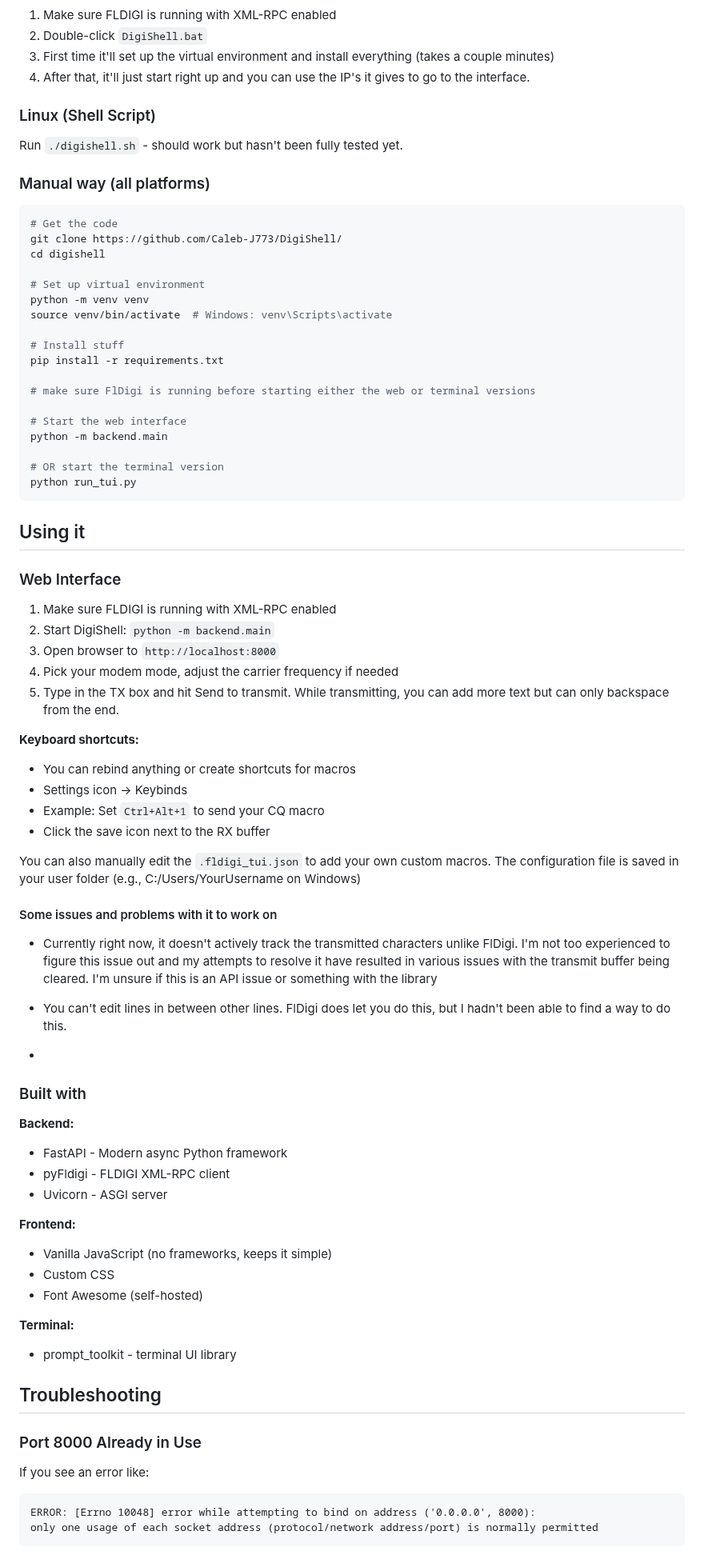
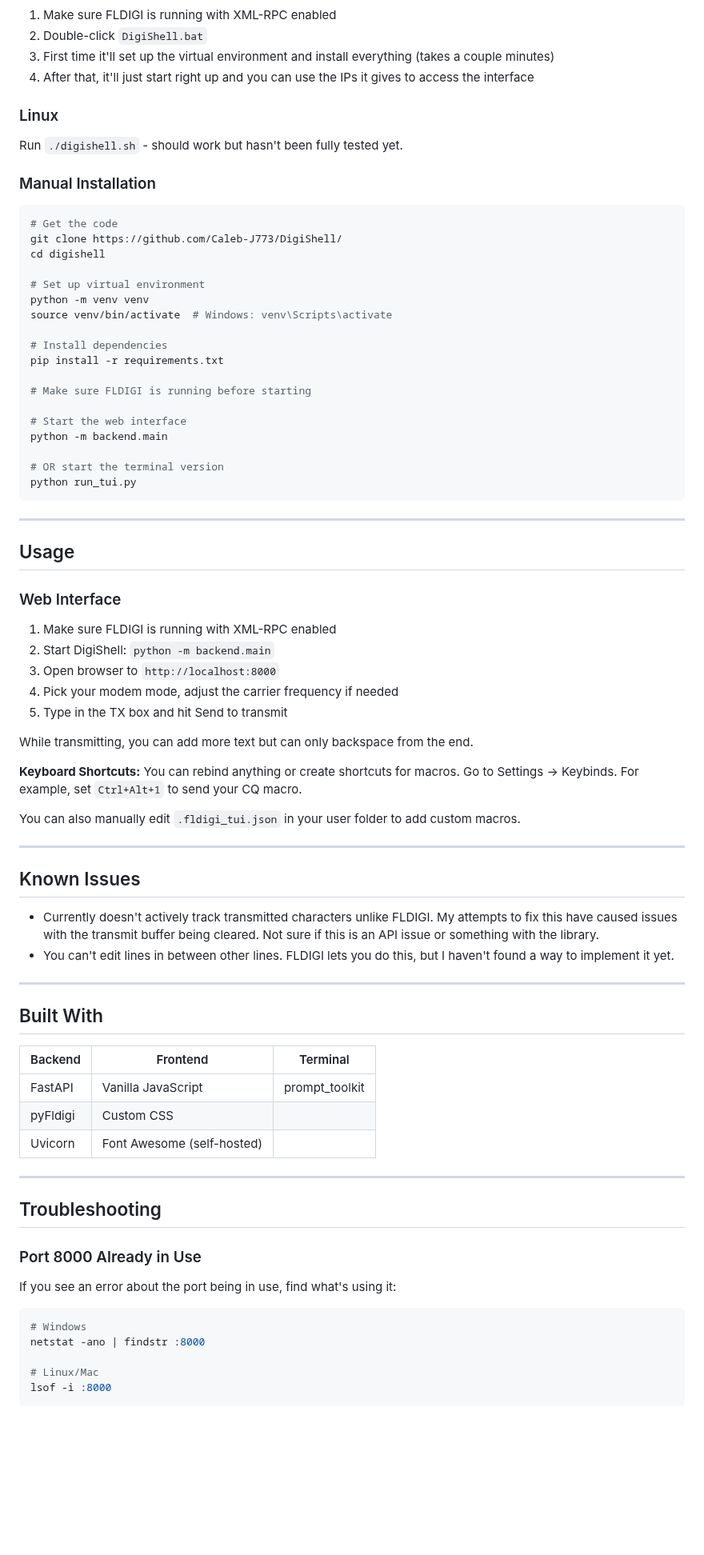
Before and after one commit to Caleb-J773/DigiShell, a Markdown page: README.md, the part around one of its changes. Shown at 80% size. Drawn GitHub-style; blank space fills up the shorter version.

````diff
--- a/README.md
+++ b/README.md
@@ -69,13 +60,13 @@ It took multiple iterations, planning it out step by step, a lot of testing, deb
 1. Make sure FLDIGI is running with XML-RPC enabled
 2. Double-click `DigiShell.bat`
 3. First time it'll set up the virtual environment and install everything (takes a couple minutes)
-4. After that, it'll just start right up and you can use the IP's it gives to go to the interface.
+4. After that, it'll just start right up and you can use the IPs it gives to access the interface
 
-### Linux (Shell Script)
+### Linux
+
 Run `./digishell.sh` - should work but hasn't been fully tested yet.
 
-
-### Manual way (all platforms)
+### Manual Installation
 
 ```bash
 # Get the code
@@ -86,10 +77,10 @@ cd digishell
 python -m venv venv
 source venv/bin/activate  # Windows: venv\Scripts\activate
 
-# Install stuff
+# Install dependencies
 pip install -r requirements.txt
 
-# make sure FlDigi is running before starting either the web or terminal versions
+# Make sure FLDIGI is running before starting
 
 # Start the web interface
 python -m backend.main
@@ -98,7 +89,9 @@ python -m backend.main
 python run_tui.py
 ```
 
-## Using it
+---
+
+## Usage
 
 ### Web Interface
 
@@ -106,43 +99,44 @@ python run_tui.py
 2. Start DigiShell: `python -m backend.main`
 3. Open browser to `http://localhost:8000`
 4. Pick your modem mode, adjust the carrier frequency if needed
-5. Type in the TX box and hit Send to transmit. While transmitting, you can add more text but can only backspace from the end.
+5. Type in the TX box and hit Send to transmit
 
-**Keyboard shortcuts:**
-- You can rebind anything or create shortcuts for macros
-- Settings icon → Keybinds
-- Example: Set `Ctrl+Alt+1` to send your CQ macro
-- Click the save icon next to the RX buffer
+While transmitting, you can add more text but can only backspace from the end.
 
-You can also manually edit the `.fldigi_tui.json` to add your own custom macros. The configuration file is saved in your user folder (e.g., C:/Users/YourUsername on Windows)
+**Keyboard Shortcuts:** You can rebind anything or create shortcuts for macros. Go to Settings → Keybinds. For example, set `Ctrl+Alt+1` to send your CQ macro.
 
-#### Some issues and problems with it to work on
-- Currently right now, it doesn't actively track the transmitted characters unlike FlDigi. I'm not too experienced to figure this issue out and my attempts to resolve it have resulted in various issues with the transmit buffer being cleared. I'm unsure if this is an API issue or something with the library
--  You can't edit lines in between other lines. FlDigi does let you do this, but I hadn't been able to find a way to do this.
+You can also manually edit `.fldigi_tui.json` in your user folder to add custom macros.
 
--
-### Built with
+---
 
-**Backend:**
-- FastAPI - Modern async Python framework
-- pyFldigi - FLDIGI XML-RPC client
-- Uvicorn - ASGI server
+## Known Issues
 
-**Frontend:**
-- Vanilla JavaScript (no frameworks, keeps it simple)
-- Custom CSS
-- Font Awesome (self-hosted)
+- Currently doesn't actively track transmitted characters unlike FLDIGI. My attempts to fix this have caused issues with the transmit buffer being cleared. Not sure if this is an API issue or something with the library.
+- You can't edit lines in between other lines. FLDIGI lets you do this, but I haven't found a way to implement it yet.
 
-**Terminal:**
-- prompt_toolkit - terminal UI library
+---
+
+## Built With
+
+| Backend | Frontend | Terminal |
+|---------|----------|----------|
+| FastAPI | Vanilla JavaScript | prompt_toolkit |
+| pyFldigi | Custom CSS | |
+| Uvicorn | Font Awesome (self-hosted) | |
+
+---
 
 ## Troubleshooting
 
 ### Port 8000 Already in Use
 
-If you see an error like:
-```
-ERROR: [Errno 10048] error while attempting to bind on address ('0.0.0.0', 8000):
-only one usage of each socket address (protocol/network address/port) is normally permitted
+If you see an error about the port being in use, find what's using it:
+
+```bash
+# Windows
+netstat -ano | findstr :8000
+
+# Linux/Mac
+lsof -i :8000
 ```
 
````
Also changed, not shown: other parts of README.md (+53 -67 lines).
